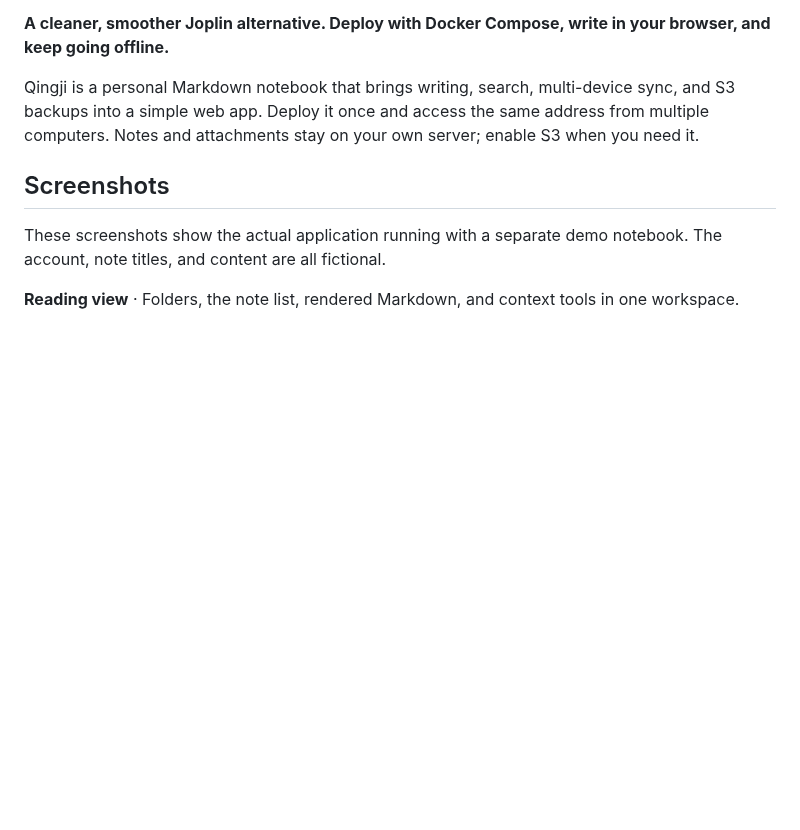
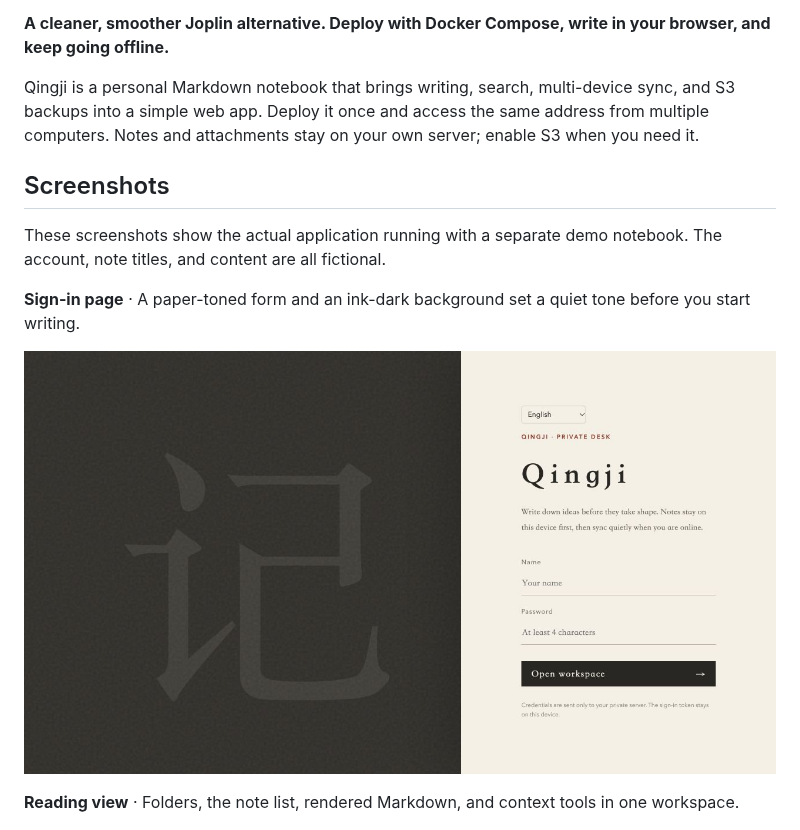
Before and after one commit to gallonyin/qingji, a Markdown page: README.en.md, the part around the change. GitHub-like rendering; pictures changed too: docs/images/qingji-login.en.jpg (added); blank space fills up the shorter version.

```diff
--- a/README.en.md
+++ b/README.en.md
@@ -9,6 +9,10 @@ Qingji is a personal Markdown notebook that brings writing, search, multi-device
 ## Screenshots
 
 These screenshots show the actual application running with a separate demo notebook. The account, note titles, and content are all fictional.
+
+**Sign-in page** · A paper-toned form and an ink-dark background set a quiet tone before you start writing.
+
+![Qingji sign-in page with a paper-toned form, an ink-dark background, and empty credential fields](docs/images/qingji-login.en.jpg)
 
 **Reading view** · Folders, the note list, rendered Markdown, and context tools in one workspace.
 
```
Also changed, not shown: README.ja.md (+4 -0 lines), README.md (+4 -0 lines), docs/images/qingji-login.ja.jpg (added), docs/images/qingji-login.jpg (added).
